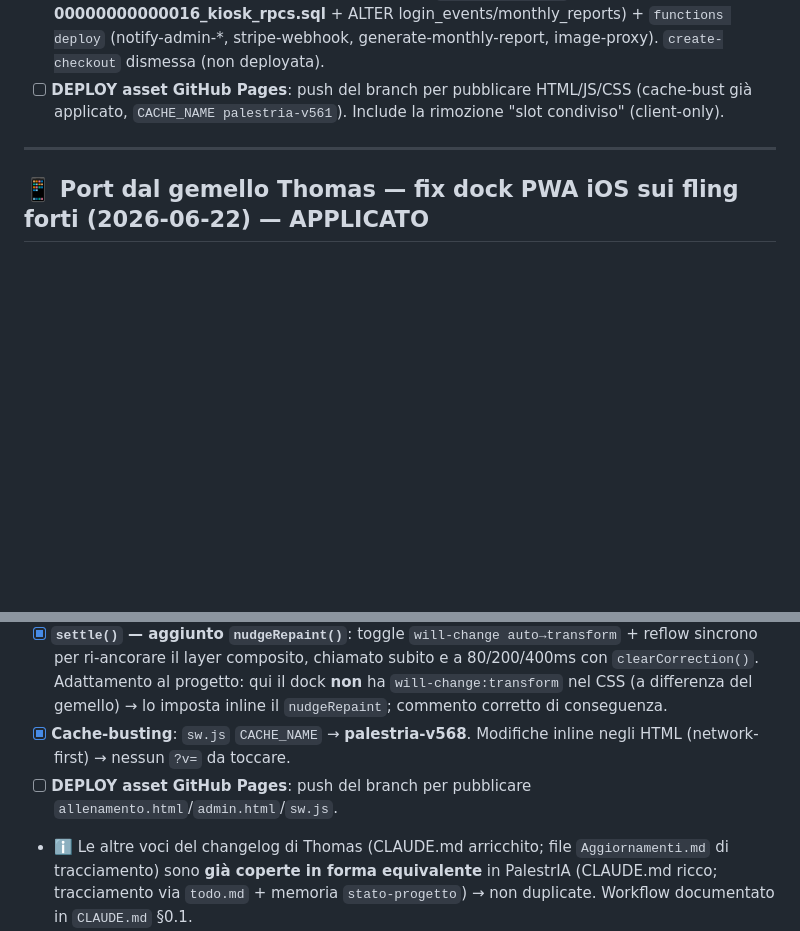
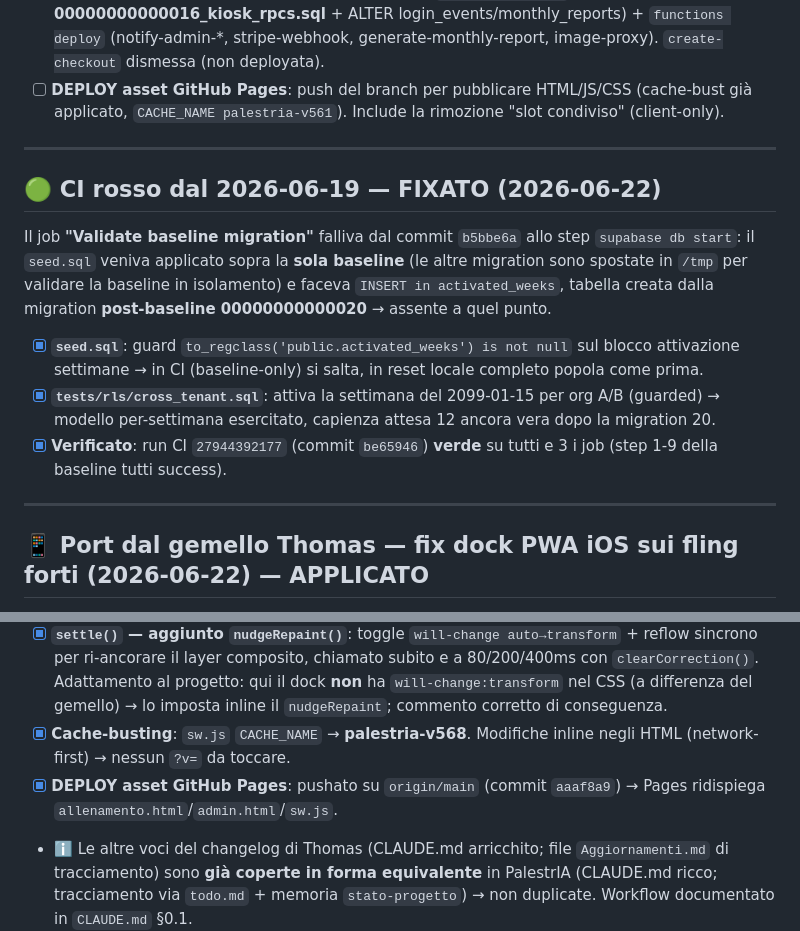
Before and after one commit to Numa-AI/PalestrIA, a Markdown page: todo.md, 2 parts joined by grey strips. Rendered like a GitHub page; blank space fills up the shorter version.

Commit message:
docs(todo): traccia fix CI baseline (seed activated_weeks) + porting dock iOS
Co-Authored-By: Claude Opus 4.8 (1M context) <noreply@anthropic.com>

```diff
--- a/todo.md
+++ b/todo.md
@@ -38,13 +38,22 @@ Tutte le voci dell'audit risolte **tranne C1** (super-admin, rinviato su richies
 
 ---
 
+## 🟢 CI rosso dal 2026-06-19 — FIXATO (2026-06-22)
+Il job **"Validate baseline migration"** falliva dal commit `b5bbe6a` allo step `supabase db start`: il `seed.sql` veniva applicato sopra la **sola baseline** (le altre migration sono spostate in `/tmp` per validare la baseline in isolamento) e faceva `INSERT in activated_weeks`, tabella creata dalla migration **post-baseline 00000000000020** → assente a quel punto.
+
+- [x] **`seed.sql`**: guard `to_regclass('public.activated_weeks') is not null` sul blocco attivazione settimane → in CI (baseline-only) si salta, in reset locale completo popola come prima.
+- [x] **`tests/rls/cross_tenant.sql`**: attiva la settimana del 2099-01-15 per org A/B (guarded) → modello per-settimana esercitato, capienza attesa 12 ancora vera dopo la migration 20.
+- [x] **Verificato**: run CI `27944392177` (commit `be65946`) **verde** su tutti e 3 i job (step 1-9 della baseline tutti success).
+
+---
+
 ## 📱 Port dal gemello Thomas — fix dock PWA iOS sui fling forti (2026-06-22) — APPLICATO
 Portato il fix registrato in `Aggiornamenti Thomas.md.lnk` (changelog del progetto Thomas Bresciani), adattato a PalestrIA. Bug: in PWA standalone iOS il dock `fixed; bottom:0` (+ FAB) talvolta restava sospeso a metà schermo dopo i **fling forti**.
 
 - [x] **`measure()` — rimosso il cap del 35%** in `allenamento.html` (`#allBottomStack`) e `admin.html` (`#admBottomStack`): ora compensa i distacchi reali verso l'alto a qualsiasi ampiezza fino a `vv.height`, scartando solo le anomalie (`delta>2 && delta<=vv.height`; micro-overshoot `delta<-2 && delta>-40`). Invariata la guard tastiera/viewport stantio.
 - [x] **`settle()` — aggiunto `nudgeRepaint()`**: toggle `will-change auto→transform` + reflow sincrono per ri-ancorare il layer composito, chiamato subito e a 80/200/400ms con `clearCorrection()`. Adattamento al progetto: qui il dock **non** ha `will-change:transform` nel CSS (a differenza del gemello) → lo imposta inline il `nudgeRepaint`; commento corretto di conseguenza.
 - [x] **Cache-busting**: `sw.js` `CACHE_NAME` → **palestria-v568**. Modifiche inline negli HTML (network-first) → nessun `?v=` da toccare.
-- [ ] **DEPLOY asset GitHub Pages**: push del branch per pubblicare `allenamento.html`/`admin.html`/`sw.js`.
+- [x] **DEPLOY asset GitHub Pages**: pushato su `origin/main` (commit `aaaf8a9`) → Pages ridispiega `allenamento.html`/`admin.html`/`sw.js`.
 - ℹ️ Le altre voci del changelog di Thomas (CLAUDE.md arricchito; file `Aggiornamenti.md` di tracciamento) sono **già coperte in forma equivalente** in PalestrIA (CLAUDE.md ricco; tracciamento via `todo.md` + memoria `stato-progetto`) → non duplicate. Workflow documentato in `CLAUDE.md` §0.1.
 
 ---
```
